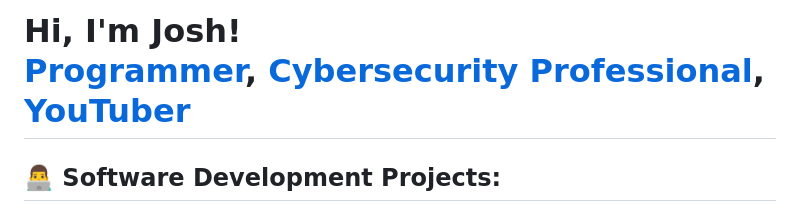
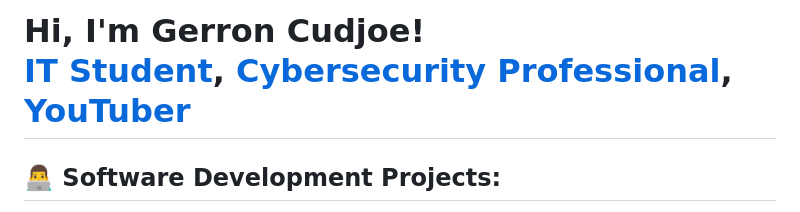
Before and after one commit to Gerronc/Gerronc, a Markdown page: README.md, the part around the change. GitHub-like rendering.

```diff
--- a/README.md
+++ b/README.md
@@ -1,4 +1,4 @@
-<h1>Hi, I'm Josh! <br/><a href="https://github.com/joshmadakor1">Programmer</a>, <a href="https://www.linkedin.com/in/joshmadakor/">Cybersecurity Professional</a>, <a href="https://www.youtube.com/c/joshmadakor">YouTuber</a></h1>
+<h1>Hi, I'm Gerron Cudjoe! <br/><a href="https://github.com/Gerronc">IT Student</a>, <a href="https://www.linkedin.com/in/joshmadakor/">Cybersecurity Professional</a>, <a href="https://www.youtube.com/c/joshmadakor">YouTuber</a></h1>
 
 <h2>👨‍💻 Software Development Projects:</h2>
 
```
